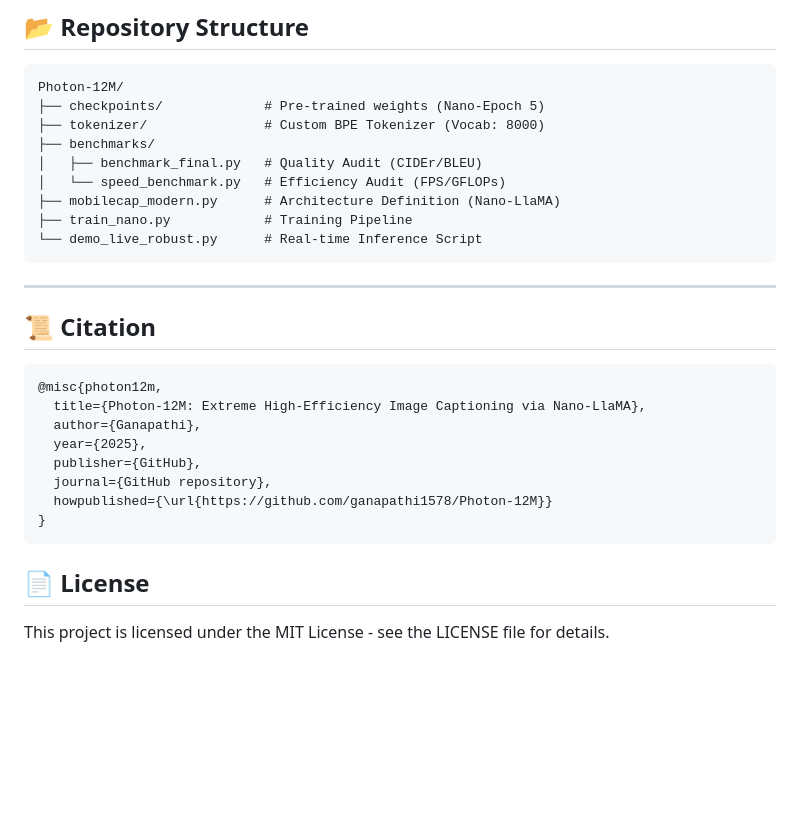
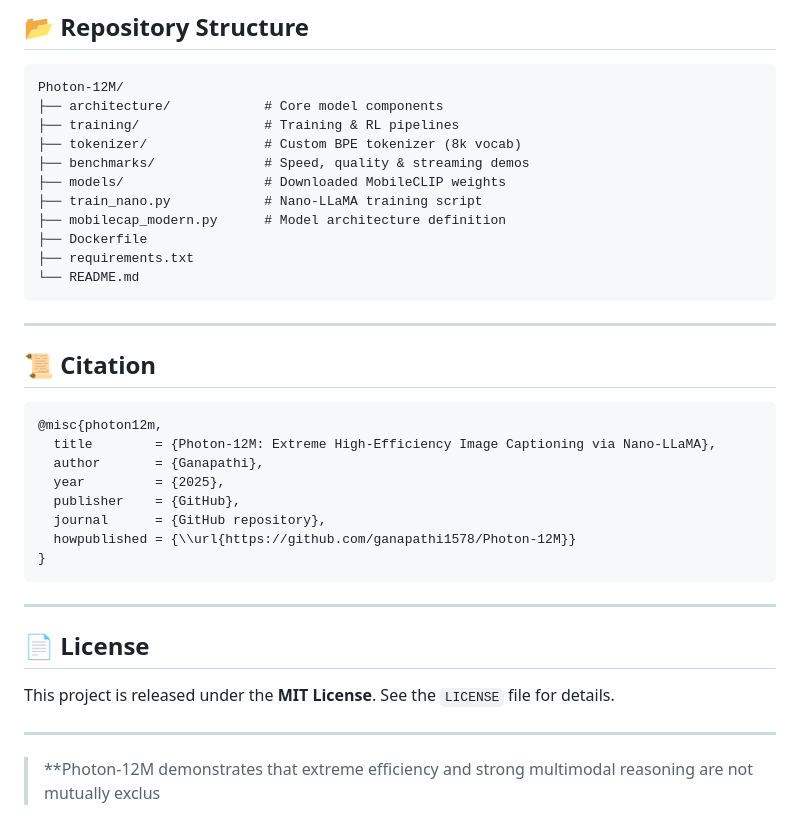
Before and after one commit to visual-positioning/Photon-12M, a Markdown page: README.md, the part around one of its changes. Rendered like a GitHub page; blank space fills up the shorter version.

````diff
--- a/README.md
+++ b/README.md
@@ -116,14 +154,16 @@ python benchmarks/speed_benchmark_logged.py
 
 ```text
 Photon-12M/
-├── checkpoints/             # Pre-trained weights (Nano-Epoch 5)
-├── tokenizer/               # Custom BPE Tokenizer (Vocab: 8000)
-├── benchmarks/
-│   ├── benchmark_final.py   # Quality Audit (CIDEr/BLEU)
-│   └── speed_benchmark.py   # Efficiency Audit (FPS/GFLOPs)
-├── mobilecap_modern.py      # Architecture Definition (Nano-LlaMA)
-├── train_nano.py            # Training Pipeline
-└── demo_live_robust.py      # Real-time Inference Script
+├── architecture/            # Core model components
+├── training/                # Training & RL pipelines
+├── tokenizer/               # Custom BPE tokenizer (8k vocab)
+├── benchmarks/              # Speed, quality & streaming demos
+├── models/                  # Downloaded MobileCLIP weights
+├── train_nano.py            # Nano-LLaMA training script
+├── mobilecap_modern.py      # Model architecture definition
+├── Dockerfile
+├── requirements.txt
+└── README.md
 ```
 
 ---
@@ -132,15 +172,21 @@ Photon-12M/
 
 ```bibtex
 @misc{photon12m,
-  title={Photon-12M: Extreme High-Efficiency Image Captioning via Nano-LlaMA},
-  author={Ganapathi},
-  year={2025},
-  publisher={GitHub},
-  journal={GitHub repository},
-  howpublished={\url{https://github.com/ganapathi1578/Photon-12M}}
+  title        = {Photon-12M: Extreme High-Efficiency Image Captioning via Nano-LLaMA},
+  author       = {Ganapathi},
+  year         = {2025},
+  publisher    = {GitHub},
+  journal      = {GitHub repository},
+  howpublished = {\\url{https://github.com/ganapathi1578/Photon-12M}}
 }
 ```
 
+---
+
 ## 📄 License
 
-This project is licensed under the MIT License - see the LICENSE file for details.
+This project is released under the **MIT License**. See the `LICENSE` file for details.
+
+---
+
+> **Photon-12M demonstrates that extreme efficiency and strong multimodal reasoning are not mutually exclus
````
Also changed, not shown: other parts of README.md (+98 -60 lines).
